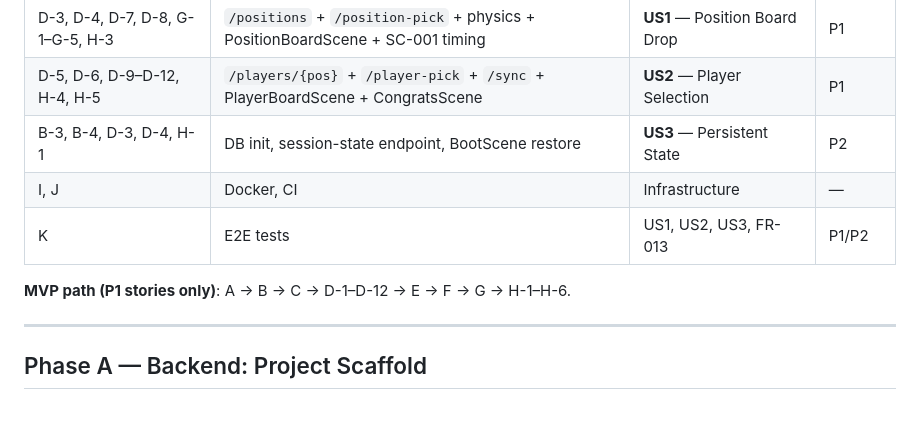
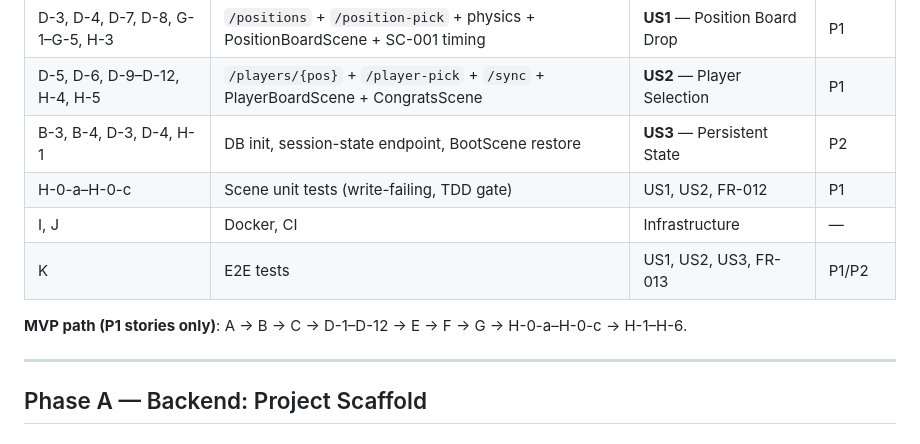
Before and after one commit to ViscousOx/fantasy-football-plinko, a Markdown page: specs/001-plinko-game-help/tasks.md, the part around one of its changes. GitHub-like rendering.

```diff
--- a/specs/001-plinko-game-help/tasks.md
+++ b/specs/001-plinko-game-help/tasks.md
@@ -15,10 +15,11 @@ Tasks are organized by technical layer to enforce the test-first dependency orde
 | D-3, D-4, D-7, D-8, G-1–G-5, H-3 | `/positions` + `/position-pick` + physics + PositionBoardScene + SC-001 timing | **US1** — Position Board Drop | P1 |
 | D-5, D-6, D-9–D-12, H-4, H-5 | `/players/{pos}` + `/player-pick` + `/sync` + PlayerBoardScene + CongratsScene | **US2** — Player Selection | P1 |
 | B-3, B-4, D-3, D-4, H-1 | DB init, session-state endpoint, BootScene restore | **US3** — Persistent State | P2 |
+| H-0-a–H-0-c | Scene unit tests (write-failing, TDD gate) | US1, US2, FR-012 | P1 |
 | I, J | Docker, CI | Infrastructure | — |
 | K | E2E tests | US1, US2, US3, FR-013 | P1/P2 |
 
-**MVP path (P1 stories only)**: A → B → C → D-1–D-12 → E → F → G → H-1–H-6.
+**MVP path (P1 stories only)**: A → B → C → D-1–D-12 → E → F → G → H-0-a–H-0-c → H-1–H-6.
 
 ---
 
```
Also changed, not shown: other parts of specs/001-plinko-game-help/tasks.md (+48 -3 lines), 1 other file.
